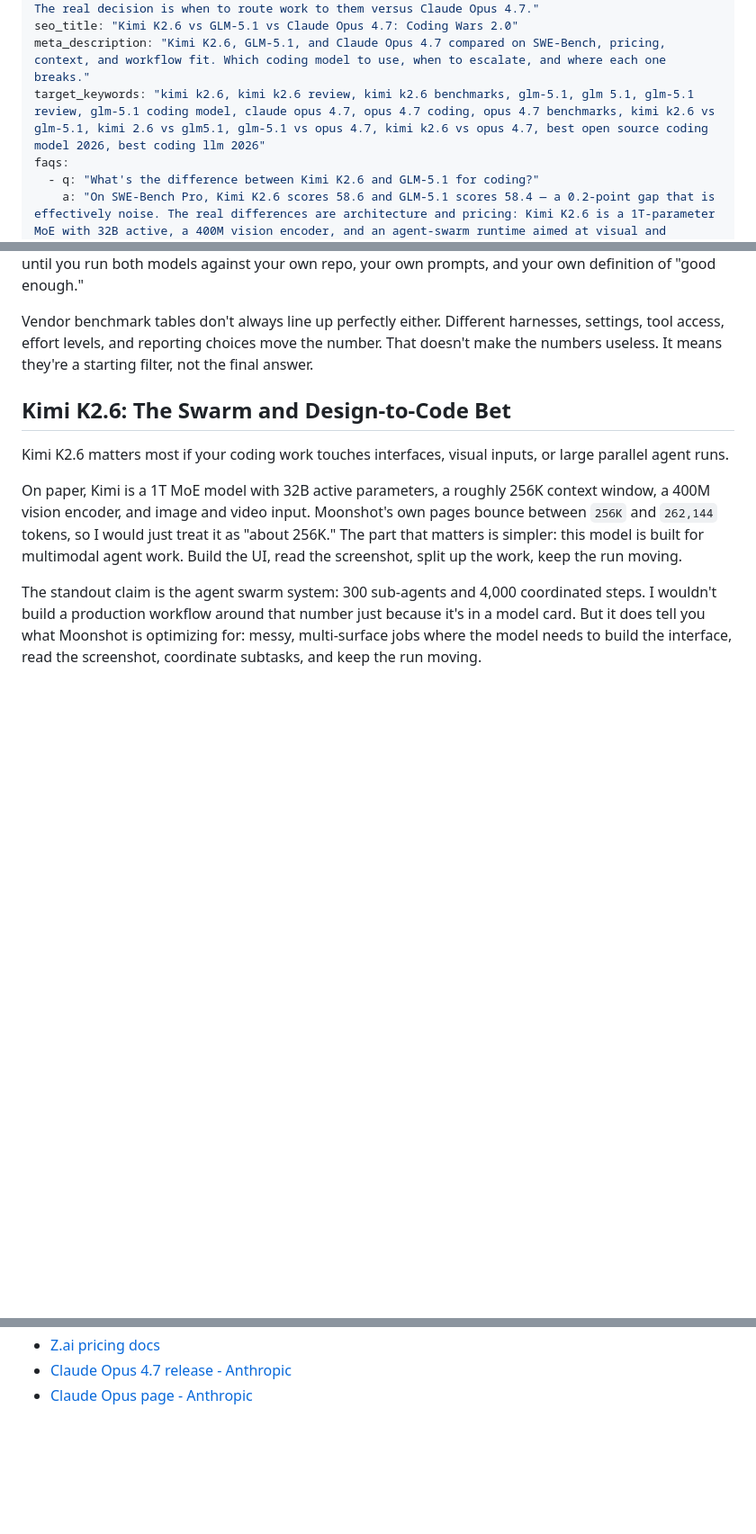
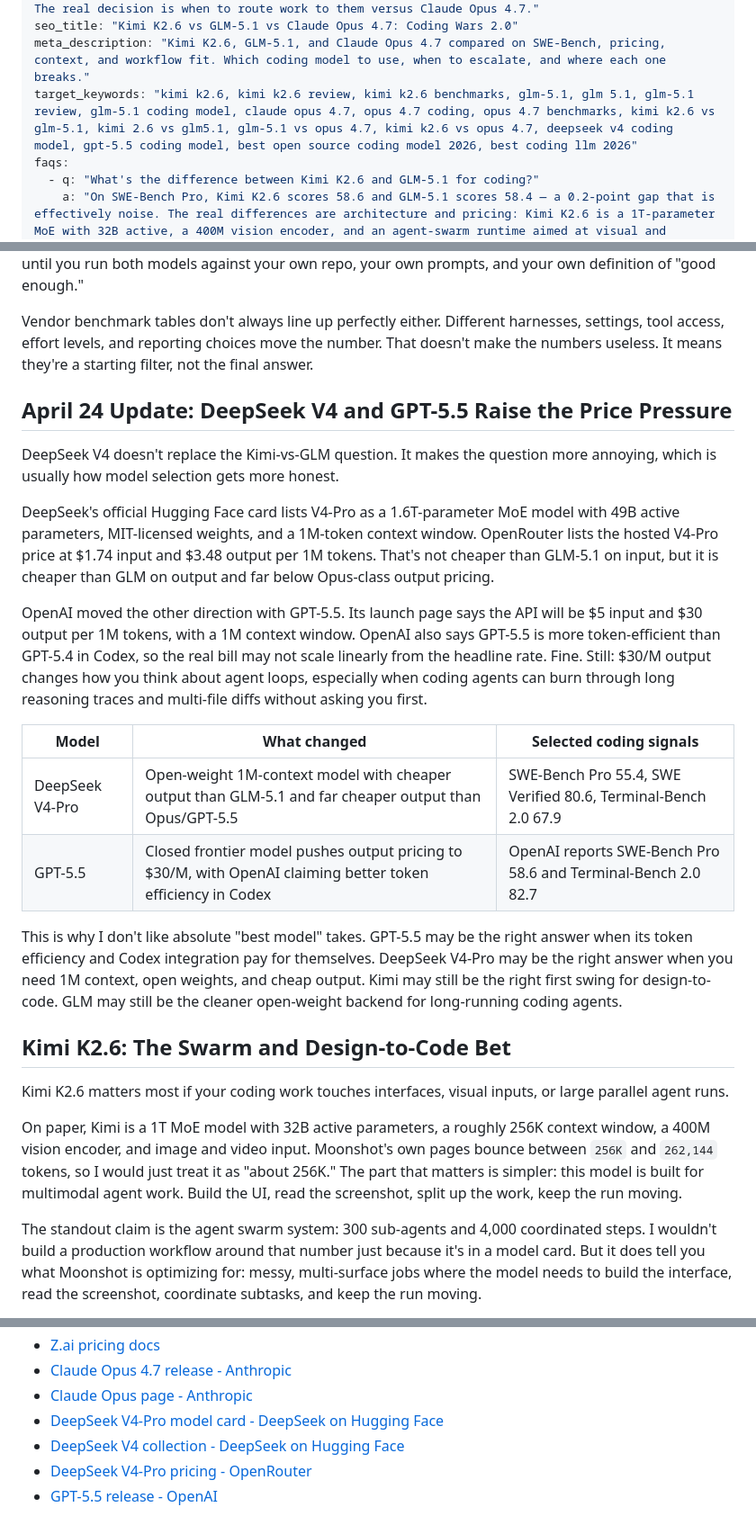
Before and after one commit to cwilkins507/my-portfolio, a Markdown page: src/articles/kimi-k2-6-vs-glm-5-1-vs-claude-opus-4-7.md, 3 parts joined by grey strips. Shown at 90% size. Rendered like a GitHub page; blank space fills up the shorter version.

Commit message:
add deepseek info

```diff
--- a/src/articles/kimi-k2-6-vs-glm-5-1-vs-claude-opus-4-7.md
+++ b/src/articles/kimi-k2-6-vs-glm-5-1-vs-claude-opus-4-7.md
@@ -6,7 +6,7 @@ tags: ["AI", "Software Engineering", "AI Coding Models", "Open Source", "Develop
 excerpt: "The gap between Kimi K2.6 and GLM-5.1 on public coding benchmarks is basically noise. The real decision is when to route work to them versus Claude Opus 4.7."
 seo_title: "Kimi K2.6 vs GLM-5.1 vs Claude Opus 4.7: Coding Wars 2.0"
 meta_description: "Kimi K2.6, GLM-5.1, and Claude Opus 4.7 compared on SWE-Bench, pricing, context, and workflow fit. Which coding model to use, when to escalate, and where each one breaks."
-target_keywords: "kimi k2.6, kimi k2.6 review, kimi k2.6 benchmarks, glm-5.1, glm 5.1, glm-5.1 review, glm-5.1 coding model, claude opus 4.7, opus 4.7 coding, opus 4.7 benchmarks, kimi k2.6 vs glm-5.1, kimi 2.6 vs glm5.1, glm-5.1 vs opus 4.7, kimi k2.6 vs opus 4.7, best open source coding model 2026, best coding llm 2026"
+target_keywords: "kimi k2.6, kimi k2.6 review, kimi k2.6 benchmarks, glm-5.1, glm 5.1, glm-5.1 review, glm-5.1 coding model, claude opus 4.7, opus 4.7 coding, opus 4.7 benchmarks, kimi k2.6 vs glm-5.1, kimi 2.6 vs glm5.1, glm-5.1 vs opus 4.7, kimi k2.6 vs opus 4.7, deepseek v4 coding model, gpt-5.5 coding model, best open source coding model 2026, best coding llm 2026"
 faqs:
   - q: "What's the difference between Kimi K2.6 and GLM-5.1 for coding?"
     a: "On SWE-Bench Pro, Kimi K2.6 scores 58.6 and GLM-5.1 scores 58.4 — a 0.2-point gap that is effectively noise. The real differences are architecture and pricing: Kimi K2.6 is a 1T-parameter MoE with 32B active, a 400M vision encoder, and an agent-swarm runtime aimed at visual and frontend work. GLM-5.1 is MIT-licensed open weights tuned for long-running coding agents (hundreds of rounds, thousands of tool calls) and costs $1.40 input / $4.40 output per 1M tokens vs Kimi's $0.95 / $4."
@@ -85,6 +89,21 @@ Sources: [Kimi K2.6 model card](https://huggingface.co/moonshotai/Kimi-K2.6), [K
 Don't over-read the 58.6 vs. 58.4 gap on SWE-Bench Pro. That's not a product strategy. It's basically noise until you run both models against your own repo, your own prompts, and your own definition of "good enough."
 
 Vendor benchmark tables don't always line up perfectly either. Different harnesses, settings, tool access, effort levels, and reporting choices move the number. That doesn't make the numbers useless. It means they're a starting filter, not the final answer.
+
+## April 24 Update: DeepSeek V4 and GPT-5.5 Raise the Price Pressure
+
+DeepSeek V4 doesn't replace the Kimi-vs-GLM question. It makes the question more annoying, which is usually how model selection gets more honest.
+
+DeepSeek's official Hugging Face card lists V4-Pro as a 1.6T-parameter MoE model with 49B active parameters, MIT-licensed weights, and a 1M-token context window. OpenRouter lists the hosted V4-Pro price at $1.74 input and $3.48 output per 1M tokens. That's not cheaper than GLM-5.1 on input, but it is cheaper than GLM on output and far below Opus-class output pricing.
+
+OpenAI moved the other direction with GPT-5.5. Its launch page says the API will be $5 input and $30 output per 1M tokens, with a 1M context window. OpenAI also says GPT-5.5 is more token-efficient than GPT-5.4 in Codex, so the real bill may not scale linearly from the headline rate. Fine. Still: $30/M output changes how you think about agent loops, especially when coding agents can burn through long reasoning traces and multi-file diffs without asking you first.
+
+| Model | What changed | Selected coding signals |
+|---|---|---|
+| DeepSeek V4-Pro | Open-weight 1M-context model with cheaper output than GLM-5.1 and far cheaper output than Opus/GPT-5.5 | SWE-Bench Pro 55.4, SWE Verified 80.6, Terminal-Bench 2.0 67.9 |
+| GPT-5.5 | Closed frontier model pushes output pricing to $30/M, with OpenAI claiming better token efficiency in Codex | OpenAI reports SWE-Bench Pro 58.6 and Terminal-Bench 2.0 82.7 |
+
+This is why I don't like absolute "best model" takes. GPT-5.5 may be the right answer when its token efficiency and Codex integration pay for themselves. DeepSeek V4-Pro may be the right answer when you need 1M context, open weights, and cheap output. Kimi may still be the right first swing for design-to-code. GLM may still be the cleaner open-weight backend for long-running coding agents.
 
 ## Kimi K2.6: The Swarm and Design-to-Code Bet
 
@@ -246,3 +269,7 @@ I write about AI engineering, coding agents, and the boring workflow layer that
 - [Z.ai pricing docs](https://docs.z.ai/guides/overview/pricing)
 - [Claude Opus 4.7 release - Anthropic](https://www.anthropic.com/news/claude-opus-4-7)
 - [Claude Opus page - Anthropic](https://www.anthropic.com/claude/opus)
+- [DeepSeek V4-Pro model card - DeepSeek on Hugging Face](https://huggingface.co/deepseek-ai/DeepSeek-V4-Pro)
+- [DeepSeek V4 collection - DeepSeek on Hugging Face](https://huggingface.co/collections/deepseek-ai/deepseek-v4)
+- [DeepSeek V4-Pro pricing - OpenRouter](https://openrouter.ai/deepseek/deepseek-v4-pro)
+- [GPT-5.5 release - OpenAI](https://openai.com/index/introducing-gpt-5-5/)
```
Also changed, not shown: other parts of src/articles/kimi-k2-6-vs-glm-5-1-vs-claude-opus-4-7.md (+9 -1 lines).
